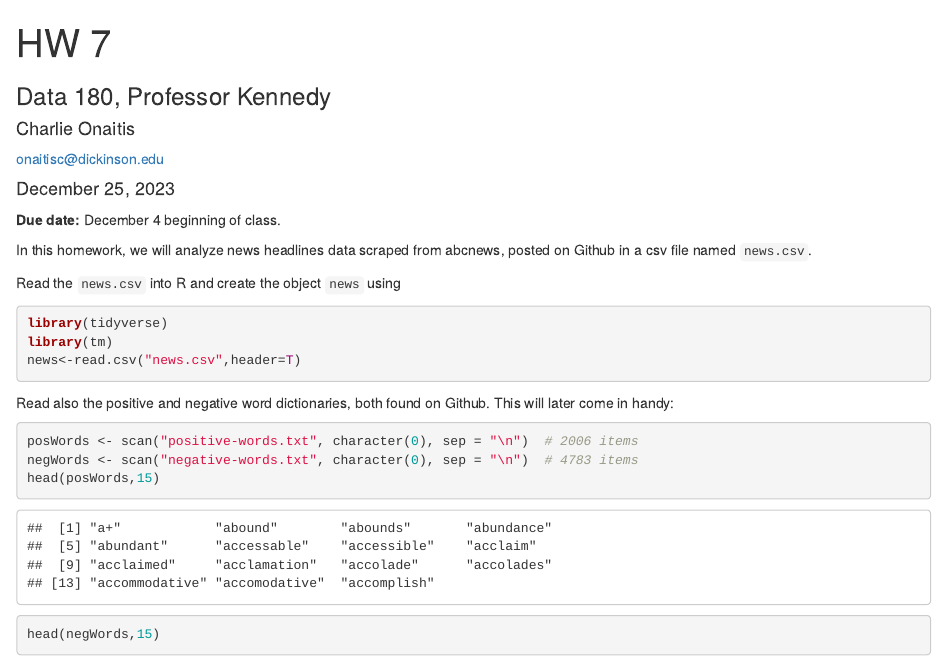
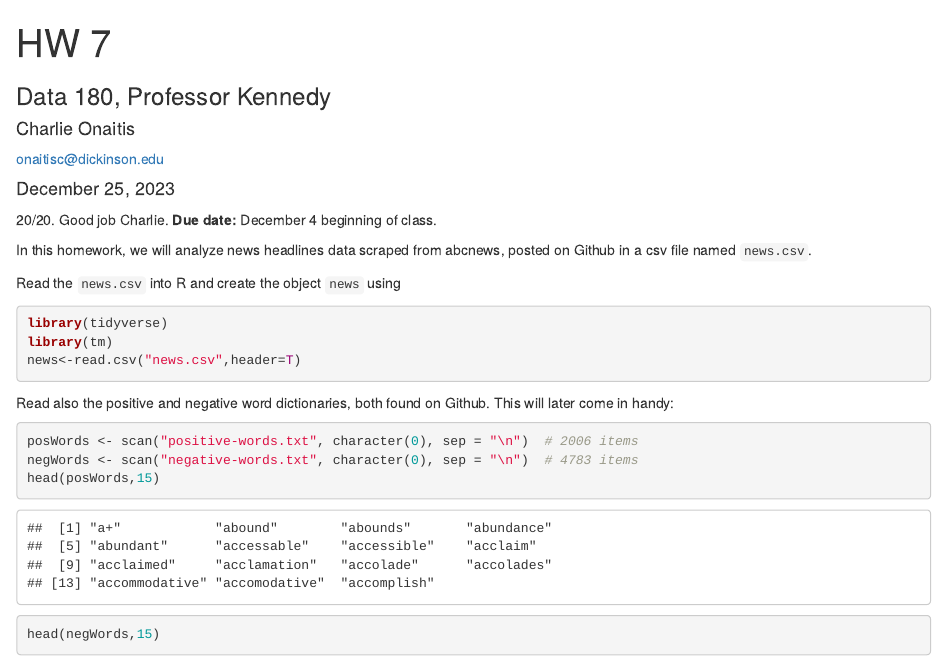
Before and after one commit to conaitis/DATA-180---Charlie-Onaitis, an R Markdown document (hw7/hw7.Rmd): the page in a window 1100 px wide, from its top. Rendered offline with R 4.5, knitr and Pandoc, with nearby package versions.

Commit message:
Graded HW 7. Please Merge or Close pull request.

```diff
--- a/hw7/hw7.Rmd
+++ b/hw7/hw7.Rmd
@@ -10,7 +10,7 @@ output:
 editor_options:
   chunk_output_type: console
 ---
-
+20/20. Good job Charlie.
 **Due date:** December 4 beginning of class.
 
 
```
